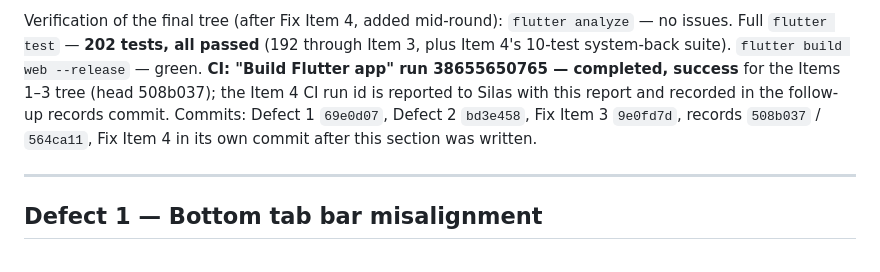
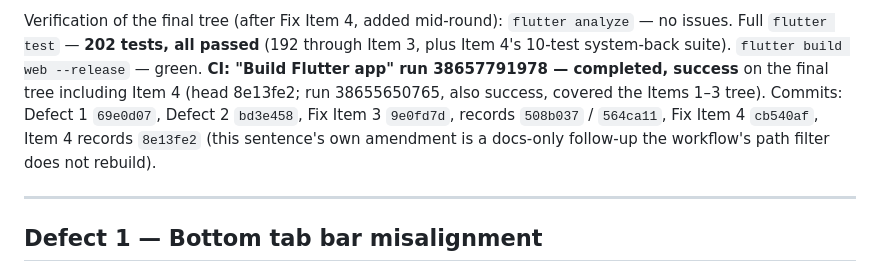
Before and after one commit to TScadden/woven-word, a Markdown page: team/specs/run8-fix-round-report.md, the part around the change. Rendered like a GitHub page.

Commit message:
Run 8 fix round report: record Item 4 CI run 38657791978 (success, final tree)

```diff
--- a/team/specs/run8-fix-round-report.md
+++ b/team/specs/run8-fix-round-report.md
@@ -12,13 +12,14 @@ Verification of the final tree (after Fix Item 4, added
 mid-round): `flutter analyze` — no issues. Full `flutter test`
 — **202 tests, all passed** (192 through Item 3, plus Item 4's
 10-test system-back suite). `flutter build web --release` —
-green. **CI: "Build Flutter app" run 38655650765 — completed,
-success** for the Items 1–3 tree (head 508b037); the Item 4 CI
-run id is reported to Silas with this report and recorded in
-the follow-up records commit. Commits: Defect 1 `69e0d07`,
-Defect 2 `bd3e458`, Fix Item 3 `9e0fd7d`, records `508b037` /
-`564ca11`, Fix Item 4 in its own commit after this section was
-written.
+green. **CI: "Build Flutter app" run 38657791978 — completed,
+success** on the final tree including Item 4 (head 8e13fe2;
+run 38655650765, also success, covered the Items 1–3 tree).
+Commits: Defect 1 `69e0d07`, Defect 2 `bd3e458`, Fix Item 3
+`9e0fd7d`, records `508b037` / `564ca11`, Fix Item 4 `cb540af`,
+Item 4 records `8e13fe2` (this sentence's own amendment is a
+docs-only follow-up the workflow's path filter does not
+rebuild).
 
 ---
 
```
